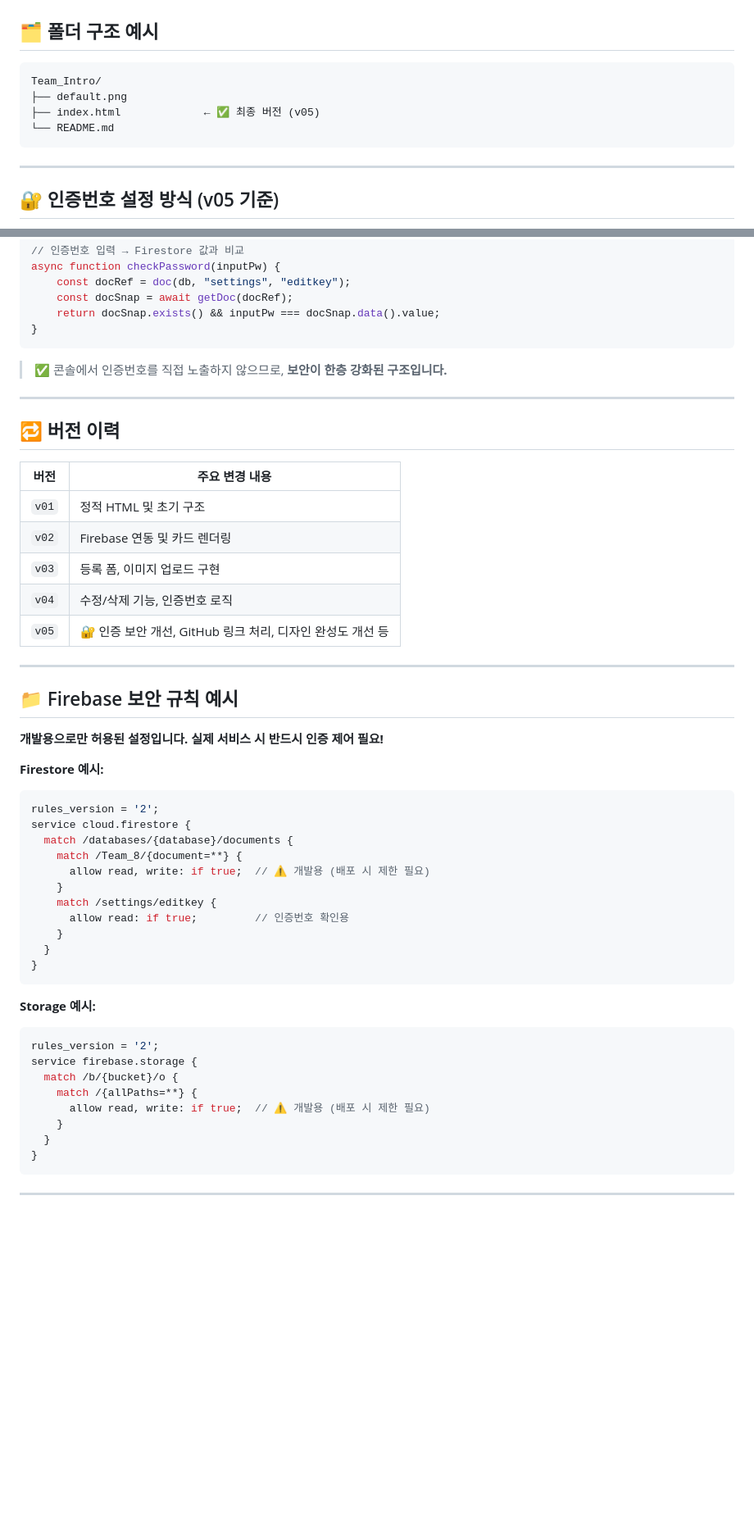
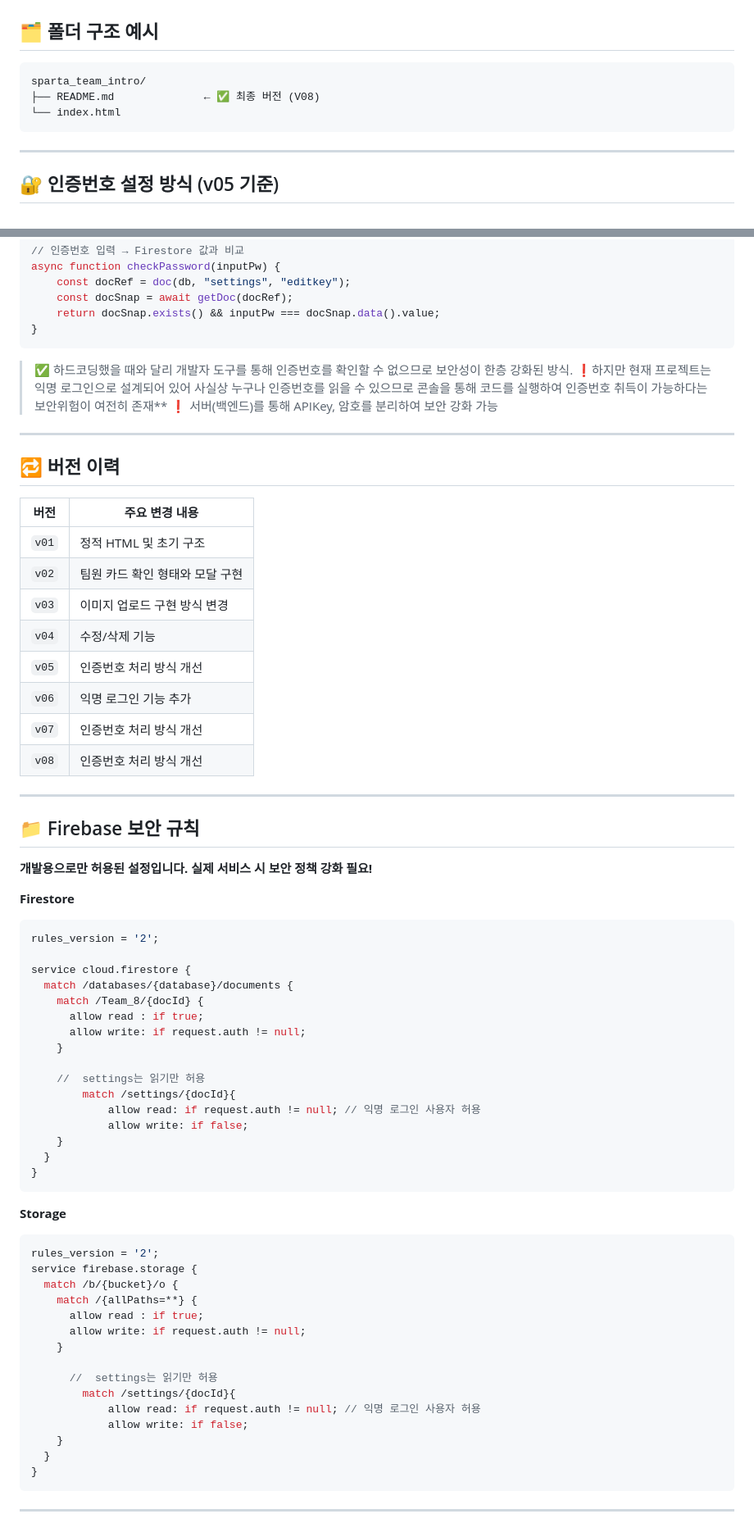
Before and after one commit to MinHyeongK/sparta_team_intro, a Markdown page: README.md, 2 parts joined by grey strips. Shown: that part at 82% size. Drawn GitHub-style; blank space fills up the shorter version.

````diff
--- a/README.md
+++ b/README.md
@@ -38,10 +38,9 @@
 ## 🗂️ 폴더 구조 예시
 
 ```
-Team_Intro/
-├── default.png
-├── index.html             ← ✅ 최종 버전 (v05)
-└── README.md
+sparta_team_intro/
+├── README.md              ← ✅ 최종 버전 (V08)
+└── index.html
 ```
 
 ---
@@ -60,7 +59,9 @@ async function checkPassword(inputPw) {
 }
 ```
 
-> ✅ 콘솔에서 인증번호를 직접 노출하지 않으므로, **보안이 한층 강화된 구조입니다.**
+> ✅ 하드코딩했을 때와 달리 개발자 도구를 통해 인증번호를 확인할 수 없으므로 보안성이 한층 강화된 방식.
+> ❗하지만 현재 프로젝트는 익명 로그인으로 설계되어 있어 사실상 누구나 인증번호를 읽을 수 있으므로 콘솔을 통해 코드를 실행하여 인증번호 취득이 가능하다는 보안위험이 여전히 존재**
+> ❗ 서버(백엔드)를 통해 APIKey, 암호를 분리하여 보안 강화 가능
 
 ---
 
@@ -69,39 +70,54 @@ async function checkPassword(inputPw) {
 | 버전 | 주요 변경 내용 |
 |------|----------------|
 | `v01` | 정적 HTML 및 초기 구조 |
-| `v02` | Firebase 연동 및 카드 렌더링 |
-| `v03` | 등록 폼, 이미지 업로드 구현 |
-| `v04` | 수정/삭제 기능, 인증번호 로직 |
-| `v05` | 🔐 인증 보안 개선, GitHub 링크 처리, 디자인 완성도 개선 등 |
+| `v02` | 팀원 카드 확인 형태와 모달 구현 |
+| `v03` | 이미지 업로드 구현 방식 변경 |
+| `v04` | 수정/삭제 기능 |
+| `v05` | 인증번호 처리 방식 개선 |
+| `v06` | 익명 로그인 기능 추가 |
+| `v07` | 인증번호 처리 방식 개선 |
+| `v08` | 인증번호 처리 방식 개선 |
 
 ---
 
-## 📁 Firebase 보안 규칙 예시
+## 📁 Firebase 보안 규칙
 
-**개발용으로만 허용된 설정입니다. 실제 서비스 시 반드시 인증 제어 필요!**
+**개발용으로만 허용된 설정입니다. 실제 서비스 시 보안 정책 강화 필요!**
 
-**Firestore 예시:**
+**Firestore**
 ```js
 rules_version = '2';
+
 service cloud.firestore {
   match /databases/{database}/documents {
-    match /Team_8/{document=**} {
-      allow read, write: if true;  // ⚠️ 개발용 (배포 시 제한 필요)
+    match /Team_8/{docId} {
+      allow read : if true;
+      allow write: if request.auth != null;
     }
-    match /settings/editkey {
-      allow read: if true;         // 인증번호 확인용
+
+    //  settings는 읽기만 허용
+    	match /settings/{docId}{
+    		allow read: if request.auth != null; // 익명 로그인 사용자 허용
+    		allow write: if false;
     }
   }
 }
 ```
 
-**Storage 예시:**
+**Storage**
 ```js
 rules_version = '2';
 service firebase.storage {
   match /b/{bucket}/o {
     match /{allPaths=**} {
-      allow read, write: if true;  // ⚠️ 개발용 (배포 시 제한 필요)
+      allow read : if true;
+      allow write: if request.auth != null;
+    }
+
+      //  settings는 읽기만 허용
+    	match /settings/{docId}{
+    		allow read: if request.auth != null; // 익명 로그인 사용자 허용
+    		allow write: if false;
     }
   }
 }
````
Also changed, not shown: other parts of README.md (+2 -2 lines).
